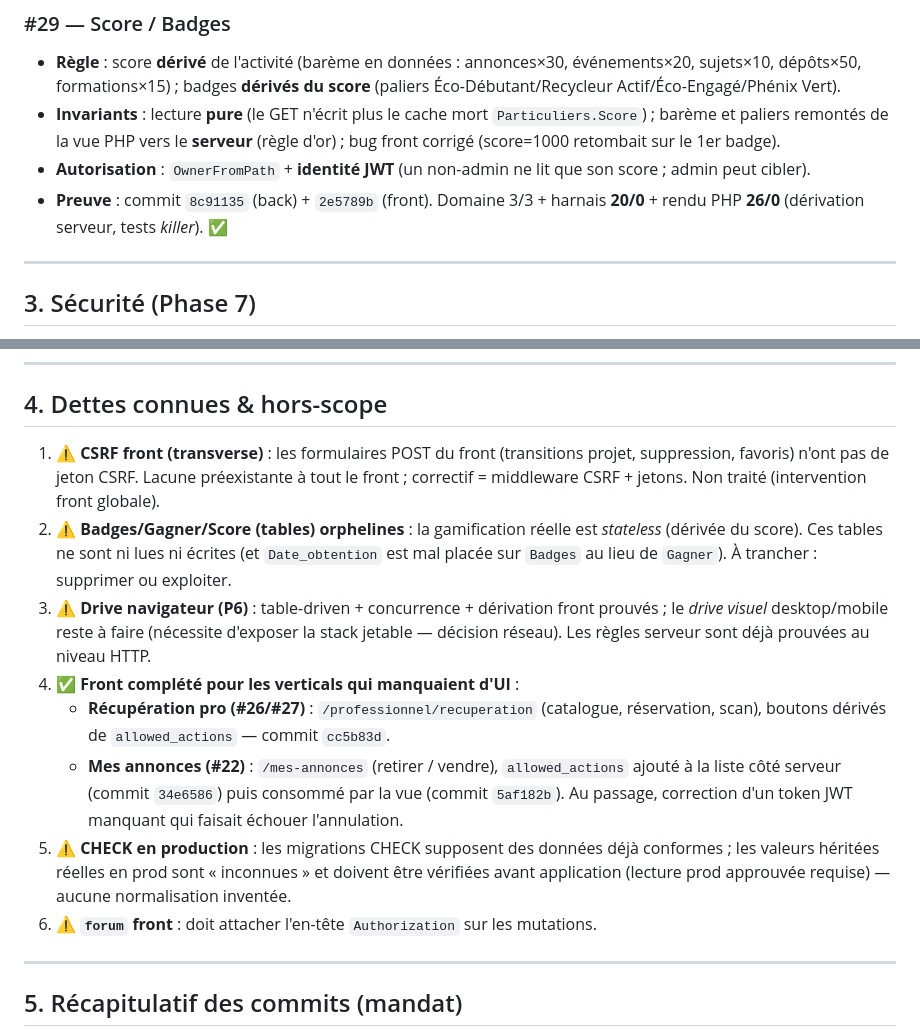
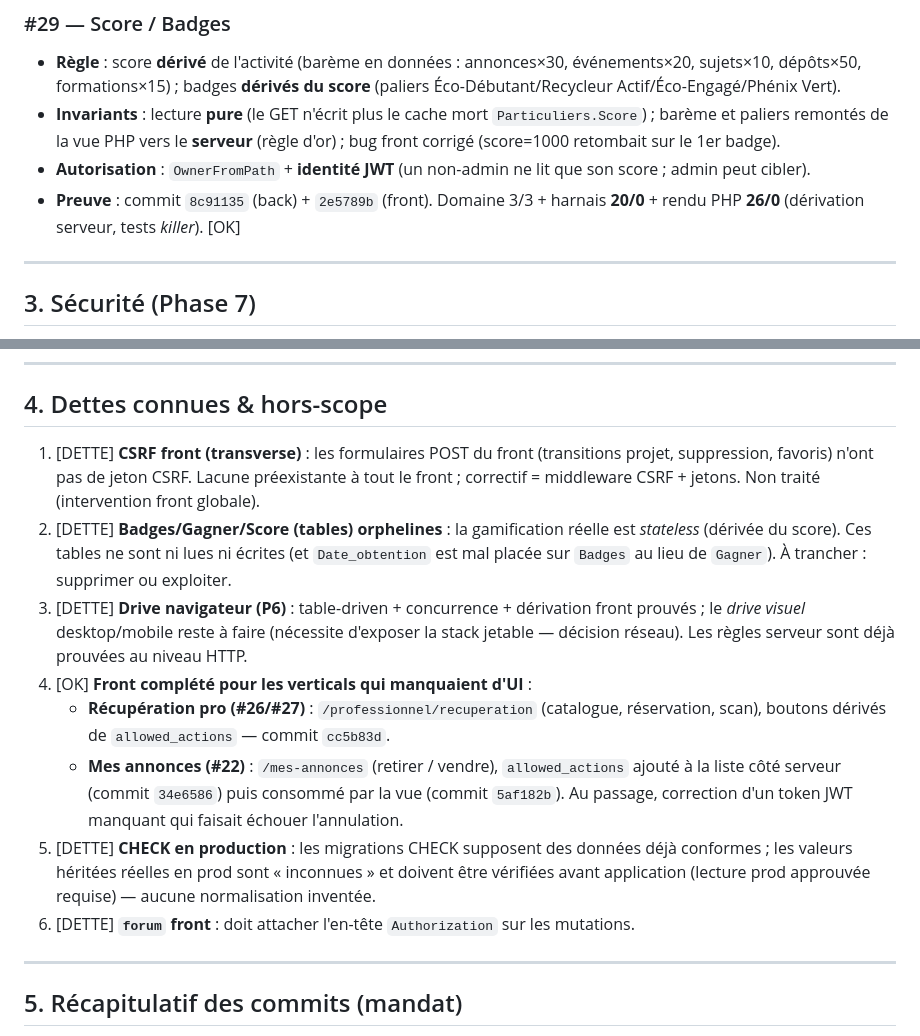
Before and after one commit to jaydeeftk/UpcycleConnect, a Markdown page: docs/CHECKLIST_LOGIQUE_METIER.md, 2 parts joined by grey strips. Rendered like a GitHub page.

```diff
--- a/docs/CHECKLIST_LOGIQUE_METIER.md
+++ b/docs/CHECKLIST_LOGIQUE_METIER.md
@@ -98,7 +98,7 @@ Légende : ✅ couvert et prouvé · ⚠️ dette connue (voir §4).
 - **Règle** : score **dérivé** de l'activité (barème en données : annonces×30, événements×20, sujets×10, dépôts×50, formations×15) ; badges **dérivés du score** (paliers Éco-Débutant/Recycleur Actif/Éco-Engagé/Phénix Vert).
 - **Invariants** : lecture **pure** (le GET n'écrit plus le cache mort `Particuliers.Score`) ; barème et paliers remontés de la vue PHP vers le **serveur** (règle d'or) ; bug front corrigé (score=1000 retombait sur le 1er badge).
 - **Autorisation** : `OwnerFromPath` + **identité JWT** (un non-admin ne lit que son score ; admin peut cibler).
-- **Preuve** : commit `8c91135` (back) + `2e5789b` (front). Domaine 3/3 + harnais **20/0** + rendu PHP **26/0** (dérivation serveur, tests *killer*). ✅
+- **Preuve** : commit `8c91135` (back) + `2e5789b` (front). Domaine 3/3 + harnais **20/0** + rendu PHP **26/0** (dérivation serveur, tests *killer*). [OK]
 
 ---
 
@@ -135,25 +135,25 @@ Correctif uniforme : **identité du JWT** (non-admin → soi ; admin → via URL
 
 ## 4. Dettes connues & hors-scope
 
-1. ⚠️ **CSRF front (transverse)** : les formulaires POST du front (transitions projet,
+1. [DETTE] **CSRF front (transverse)** : les formulaires POST du front (transitions projet,
    suppression, favoris) n'ont pas de jeton CSRF. Lacune préexistante à tout le front ;
    correctif = middleware CSRF + jetons. Non traité (intervention front globale).
-2. ⚠️ **Badges/Gagner/Score (tables) orphelines** : la gamification réelle est *stateless*
+2. [DETTE] **Badges/Gagner/Score (tables) orphelines** : la gamification réelle est *stateless*
    (dérivée du score). Ces tables ne sont ni lues ni écrites (et `Date_obtention` est mal
    placée sur `Badges` au lieu de `Gagner`). À trancher : supprimer ou exploiter.
-3. ⚠️ **Drive navigateur (P6)** : table-driven + concurrence + dérivation front prouvés ;
+3. [DETTE] **Drive navigateur (P6)** : table-driven + concurrence + dérivation front prouvés ;
    le *drive visuel* desktop/mobile reste à faire (nécessite d'exposer la stack jetable —
    décision réseau). Les règles serveur sont déjà prouvées au niveau HTTP.
-4. ✅ **Front complété pour les verticals qui manquaient d'UI** :
+4. [OK] **Front complété pour les verticals qui manquaient d'UI** :
    - **Récupération pro (#26/#27)** : `/professionnel/recuperation` (catalogue, réservation,
      scan), boutons dérivés de `allowed_actions` — commit `cc5b83d`.
    - **Mes annonces (#22)** : `/mes-annonces` (retirer / vendre), `allowed_actions` ajouté
      à la liste côté serveur (commit `34e6586`) puis consommé par la vue (commit `5af182b`).
      Au passage, correction d'un token JWT manquant qui faisait échouer l'annulation.
-5. ⚠️ **CHECK en production** : les migrations CHECK supposent des données déjà conformes ;
+5. [DETTE] **CHECK en production** : les migrations CHECK supposent des données déjà conformes ;
    les valeurs héritées réelles en prod sont « inconnues » et doivent être vérifiées avant
    application (lecture prod approuvée requise) — aucune normalisation inventée.
-6. ⚠️ **`forum` front** : doit attacher l'en-tête `Authorization` sur les mutations.
+6. [DETTE] **`forum` front** : doit attacher l'en-tête `Authorization` sur les mutations.
 
 ---
 
```
Also changed, not shown: other parts of docs/CHECKLIST_LOGIQUE_METIER.md (+8 -8 lines).
